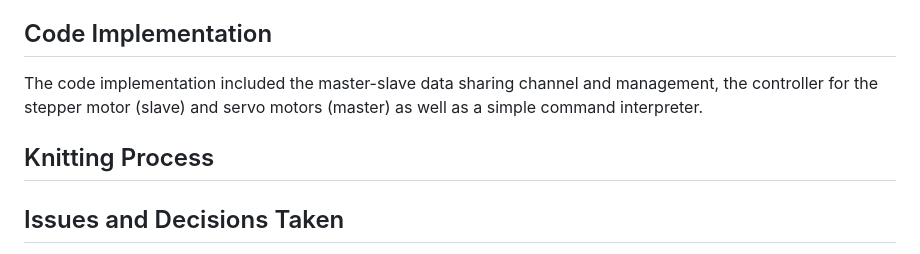
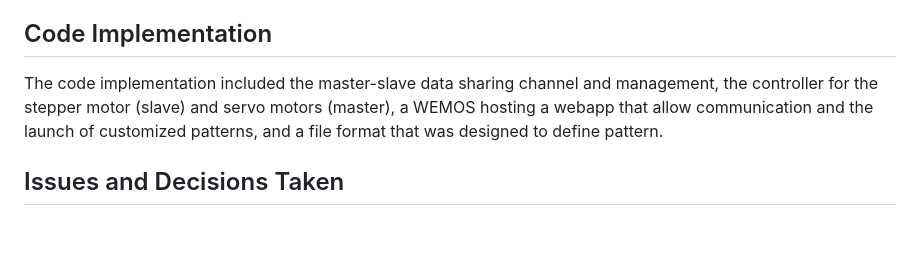
Before and after one commit to epfl-cs358/2024fa-stitchify, a Markdown page: README.md, the part around one of its changes. Drawn GitHub-style; blank space fills up the shorter version.

```diff
--- a/README.md
+++ b/README.md
@@ -30,10 +31,7 @@ Below is the current project's Fritzing sketch :
  * **Comb** : First tried a prototype using paper clips to see how it could work, then we made a comb with a hole to allow the addition of a weight.
 
 ## Code Implementation
-The code implementation included the master-slave data sharing channel and management, the controller for the stepper motor (slave) and servo motors (master) as well as a simple command interpreter.
-
-## Knitting Process
-
+The code implementation included the master-slave data sharing channel and management, the controller for the stepper motor (slave) and servo motors (master), a WEMOS hosting a webapp that allow communication and the launch of customized patterns, and a file format that was designed to define pattern.
 
 <!-- Issues -->
 ## Issues and Decisions Taken
```
Also changed, not shown: other parts of README.md (+7 -6 lines).
